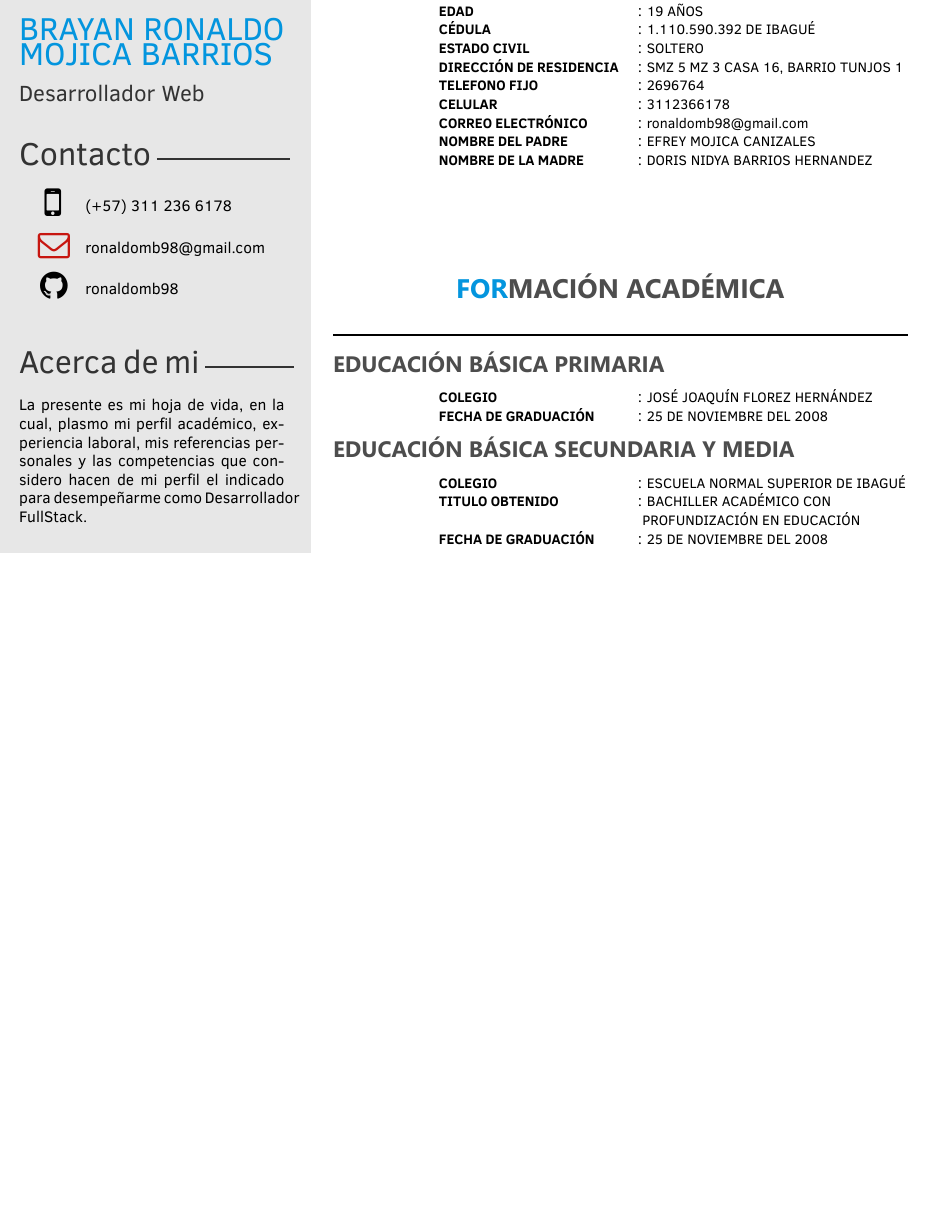
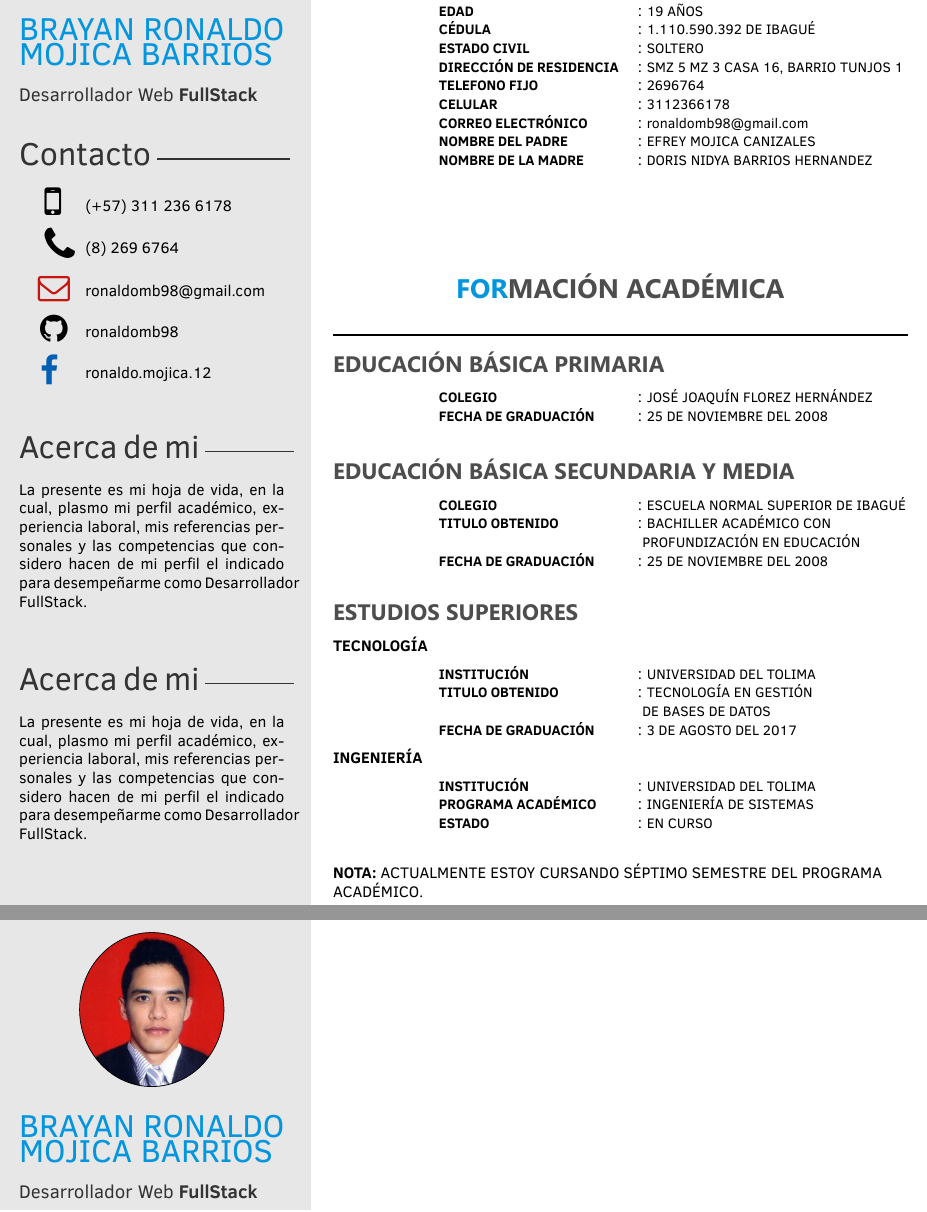
Before and after one commit to ronaldomb98/cv, a LaTeX CV (ronaldocv.tex, which reads twentysecondcv.cls): part of page 1 of 2 before the commit and two parts of pages 1 and 2 of 3 after it, the two joined at a grey line, cut so that both start at the same text, the shorter picture padded with empty space. Compiled offline with XeLaTeX.

Commit message:
adicion estudios universitarios

```diff
--- a/ronaldocv.tex
+++ b/ronaldocv.tex
@@ -52,12 +52,14 @@ La presente es mi hoja de vida, en la cual, plasmo mi perfil académico, experie
 % If you don't need one or more of the below, just remove the content leaving the command, e.g. \cvnumberphone{}
 
 \cvname{BRAYAN RONALDO MOJICA BARRIOS} % Your name
-\cvjobtitle{ Desarrollador Web } % Job
+\cvjobtitle{ \large{Desarrollador Web \textbf{FullStack}}  } % Job
 % title/career
 
 \cvlinkedin{}
 \cvgithub{ronaldomb98}
+\cvfacebook{ronaldo.mojica.12}
 \cvnumberphone{(+57) 311 236 6178} % Phone number
+\cvphone{(8) 269 6764} % Phone number
 \cvsite{} % Personal website
 \cvmail{ronaldomb98@gmail.com} % Email address
 
@@ -108,7 +110,7 @@ La presente es mi hoja de vida, en la cual, plasmo mi perfil académico, experie
   \LeftBox{COLEGIO}{JOSÉ JOAQUÍN FLOREZ HERNÁNDEZ}  \\
   \LeftBox{FECHA DE GRADUACIÓN}{25 DE NOVIEMBRE DEL 2008}       \\
 \end{center}
-
+\vspace{.5cm}
 % Secundaria ----------------------------------------
 \subsection{EDUCACIÓN BÁSICA SECUNDARIA Y MEDIA}
 \begin{center}
@@ -117,6 +119,29 @@ La presente es mi hoja de vida, en la cual, plasmo mi perfil académico, experie
   \LeftBoxWthoutSep{}{PROFUNDIZACIÓN EN EDUCACIÓN}  \\
   \LeftBox{FECHA DE GRADUACIÓN}{25 DE NOVIEMBRE DEL 2008}       \\
 \end{center}
+\vspace{.5cm}
+% Universidad ----------------------------------------
+\subsection{ESTUDIOS SUPERIORES}
+\textbf{\normalsize{TECNOLOGÍA}}
+\begin{center}
+  \LeftBox{INSTITUCIÓN}{UNIVERSIDAD DEL TOLIMA}  \\
+  \LeftBox{TITULO OBTENIDO}{TECNOLOGÍA EN GESTIÓN}  \\
+  \LeftBoxWthoutSep{}{DE BASES DE DATOS}  \\
+  \LeftBox{FECHA DE GRADUACIÓN}{3 DE AGOSTO DEL 2017}       \\
+\end{center}
+\textbf{\normalsize{INGENIERÍA}}
+\begin{center}
+  \LeftBox{INSTITUCIÓN}{UNIVERSIDAD DEL TOLIMA}  \\
+  \LeftBox{PROGRAMA ACADÉMICO}{INGENIERÍA DE SISTEMAS}  \\
+  \LeftBox{ESTADO}{EN CURSO}       \\
+\end{center}
+\vspace{.5cm}
+\begin{flushleft}
+\textbf{NOTA:} ACTUALMENTE ESTOY CURSANDO SÉPTIMO SEMESTRE DEL PROGRAMA ACADÉMICO.
+\end{flushleft}
+
+\newpage
+\makeabilities % Print the sidebar
 \newpage
 \makeprofile % Print the sidebar
 
--- a/twentysecondcv.cls
+++ b/twentysecondcv.cls
@@ -91,6 +91,7 @@
 \definecolor{materialred}{HTML}{FF4436}
 \definecolor{materialorange}{HTML}{FF5722}
 \definecolor{linkedin}{HTML}{0085AE}
+\definecolor{facebook}{HTML}{045FB4}
 \definecolor{test}{HTML}{0077be}
 \definecolor{yt}{HTML}{c71610}
 
@@ -144,6 +145,7 @@
 \newcommand{\cvgithub}[1]{\renewcommand{\cvgithub}{#1}}
 \newcommand{\cvmail}[1]{\renewcommand{\cvmail}{#1}}
 \newcommand{\cvnumberphone}[1]{\renewcommand{\cvnumberphone}{#1}}
+\newcommand{\cvphone}[1]{\renewcommand{\cvphone}{#1}}
 \newcommand{\cvaddress}[1]{\renewcommand{\cvaddress}{#1}}
 \newcommand{\cvsite}[1]{\renewcommand{\cvsite}{#1}}
 \newcommand{\aboutme}[1]{\renewcommand{\aboutme}{#1}}
@@ -151,6 +153,8 @@
 \newcommand{\cvname}[1]{\renewcommand{\cvname}{#1}}
 \newcommand{\cvjobtitle}[1]{\renewcommand{\cvjobtitle}{#1}}
 
+%custom contact items
+\newcommand{\cvfacebook}[1]{\renewcommand{\cvfacebook}{#1}}
 % Command for printing the contact information icons
 \newcommand*\icon[1]{\tikz[baseline=(char.base)]{\node[shape=circle,draw,inner sep=1pt, fill=mainblue,mainblue,text=white] (char) {#1};}}
 
@@ -184,24 +188,7 @@
 %----------------------------------------------------------------------------------------
 
 \newcommand{\makeprofile}{
-  \begin{tikzpicture}[remember picture,overlay]
-      \node [rectangle, fill=sidecolor, anchor=north, minimum width=9cm, minimum height=\paperheight+1cm] (box) at (-5cm,0.5cm){};
-  \end{tikzpicture}
-
-  %------------------------------------------------
-
-  \begin{textblock}{6}(0.5, 0.2)
-
-    %------------------------------------------------
-
-        \vspace{4mm}
-    {\Huge\color{pblue}\cvname}
-
-    \vspace{2mm}
-
-    %------------------------------------------------
-
-    {\Large\color{black!80}\cvjobtitle}
+\makemyprofile
 
     %------------------------------------------------
 
@@ -215,6 +202,13 @@
               \end{array}
               $}
             & \cvnumberphone\\}
+      \ifthenelse{\equal{\cvphone}{}}{}{
+      		{$
+              \begin{array}{l}
+              \hspace{4mm} \Huge \textnormal{\faPhone}
+              \end{array}
+              $}
+            & \cvphone\\}
 
       \ifthenelse{\equal{\cvsite}{}}{}{
             {$
@@ -244,6 +238,13 @@
               \hspace{3mm} \huge \textnormal{\faGithub}
               \end{array}
               $} & \href{https://www.github.com/\cvgithub}{\cvgithub} \\
+            }
+        \ifthenelse{\equal{\cvfacebook}{}}{}{
+            {$
+              \begin{array}{l}
+              \hspace{3mm} \huge \textnormal{\textcolor{facebook}{\faFacebook}}
+              \end{array}
+              $} & \href{https://www.facebook.com/\cvfacebook}{\cvfacebook} \\
             }
 
     \end{tabular}
@@ -275,33 +276,7 @@
   \end{textblock}
 }
 \newcommand{\makepersonalinfo}{
-
-
-  \begin{tikzpicture}[remember picture,overlay]
-      \node [rectangle, fill=sidecolor, anchor=north, minimum width=9cm, minimum height=\paperheight+1cm] (box) at (-5cm,0.5cm){};
-  \end{tikzpicture}
-
-  %------------------- Photo -----------------------------
-
-  \begin{textblock}{6}(0.5, 0.2)
-  \begin{center}
-  \resizebox{3.5cm}{3.5cm}{
-    \begin{tikzpicture}
-      \node[circle,draw,inner sep=1cm,fill overzoom image=./img/mainphoto.jpg] (A) {};
-    \end{tikzpicture}
-  }
-  \end{center}
-
-    %------------------------------------------------
-
-        \vspace{4mm}
-    {\huge\color{pblue}\cvname}
-
-    \vspace{2mm}
-
-    %------------------------------------------------
-
-    {\Large\color{black!80}\cvjobtitle}
+	\makemyprofile
 
     %---------------- Contact --------------------------------
 
@@ -317,6 +292,14 @@
               \end{array}
               $}
             & \cvnumberphone\\}
+
+      \ifthenelse{\equal{\cvphone}{}}{}{
+      		{$
+              \begin{array}{l}
+              \hspace{4mm} \Huge \textnormal{\faPhone}
+              \end{array}
+              $}
+            & \cvphone\\}
 
       \ifthenelse{\equal{\cvsite}{}}{}{
             {$
@@ -347,6 +330,13 @@
               \end{array}
               $} & \href{https://www.github.com/\cvgithub}{\cvgithub} \\
             }
+        \ifthenelse{\equal{\cvfacebook}{}}{}{
+            {$
+              \begin{array}{l}
+              \hspace{3mm} \huge \textnormal{\textcolor{facebook}{\faFacebook}}
+              \end{array}
+              $} & \href{https://www.facebook.com/\cvfacebook}{\cvfacebook} \\
+            }
 
     \end{tabular}
 
@@ -358,6 +348,19 @@
         \profilesection{Acerca de mi}{2cm}
         \break
         \aboutmesidebar
+                \vspace{4mm}
+        \break
+
+        \profilesection{Acerca de mi}{2cm}
+        \break
+        \aboutmesidebar
+
+  \end{textblock}
+}
+
+\newcommand{\makeabilities}{
+
+\makemyprofile
 
   \end{textblock}
 }
@@ -483,3 +486,33 @@
 \newcommand{\ColonSep}{\makebox[0.2cm][l]{:}}%
 \newcommand{\LeftBox}[2]{\par\noindent\makebox[4.5cm][l]{\textbf{\small{#1}}}\ColonSep\makebox[3.5cm][l]{\small{#2}}}%
 \newcommand{\LeftBoxWthoutSep}[2]{\par\noindent\makebox[4.5cm][l]{\textbf{\small{#1}}}\makebox[3.5cm][l]{\small{#2}}}%
+
+\newcommand{\makemyprofile}{
+
+
+  \begin{tikzpicture}[remember picture,overlay]
+      \node [rectangle, fill=sidecolor, anchor=north, minimum width=9cm, minimum height=\paperheight+1cm] (box) at (-5cm,0.5cm){};
+  \end{tikzpicture}
+
+  %------------------- Photo -----------------------------
+
+  \begin{textblock}{6}(0.5, 0.2)
+  \begin{center}
+  \resizebox{3.5cm}{3.5cm}{
+    \begin{tikzpicture}
+      \node[circle,draw,inner sep=1cm,fill overzoom image=./img/mainphoto.jpg] (A) {};
+    \end{tikzpicture}
+  }
+  \end{center}
+
+    %------------------------------------------------
+
+        \vspace{4mm}
+    {\huge\color{pblue}\cvname}
+
+    \vspace{2mm}
+
+    %------------------------------------------------
+
+    {\Large\color{black!80}\cvjobtitle}
+}
```
Also changed, not shown: ronaldocv.pdf, 4 other files.
